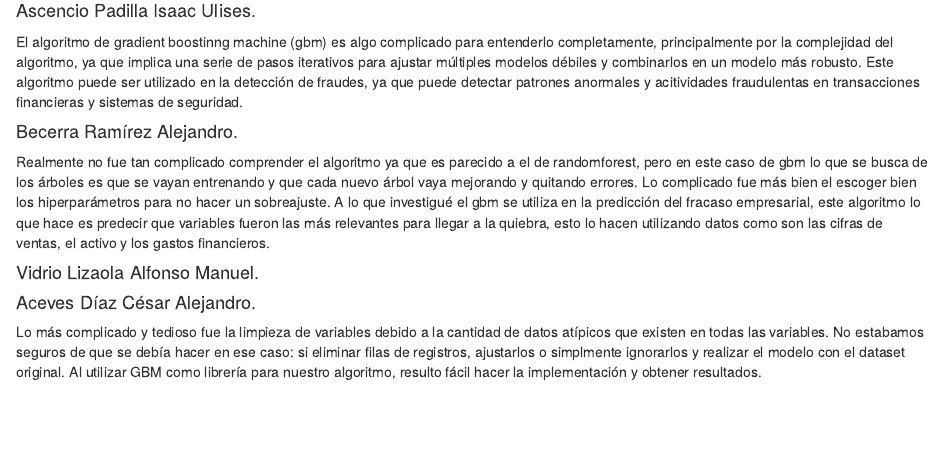
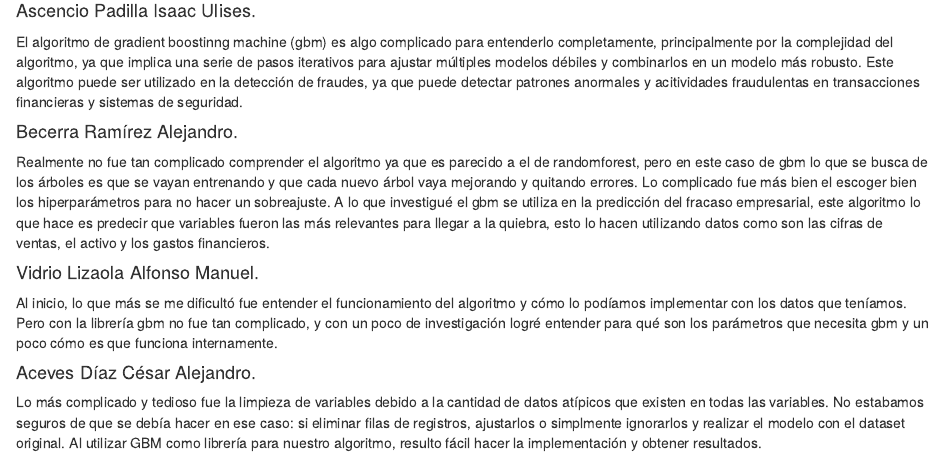
Before and after one commit to itsODYSS3US/SSPIAII.24A.Ejercicios04, an R Markdown document (p1.6_AprendizajeSupervisado/Archivo_gbm.Rmd): the page in a window 1100 px wide, from 4980 px down. Rendered offline with R 4.5, knitr and Pandoc, with nearby package versions; some code elsewhere in the file could not run offline.

Commit message:
[P1.6] - conclusión de poncho

```diff
--- a/p1.6_AprendizajeSupervisado/Archivo_gbm.Rmd
+++ b/p1.6_AprendizajeSupervisado/Archivo_gbm.Rmd
@@ -189,7 +189,7 @@ Realmente no fue tan complicado comprender el algoritmo ya que es parecido a el
 A lo que investigué el gbm se utiliza en la predicción del fracaso empresarial, este algoritmo lo que hace es predecir que variables fueron las más relevantes para llegar a la quiebra, esto lo hacen utilizando datos como son las cifras de ventas, el activo y los gastos financieros.
 
 #### Vidrio Lizaola Alfonso Manuel.<br>
-
+Al inicio, lo que más se me dificultó fue entender el funcionamiento del algoritmo y cómo lo podíamos implementar con los datos que teníamos. Pero con la librería gbm no fue tan complicado, y con un poco de investigación logré entender para qué son los parámetros que necesita gbm y un poco cómo es que funciona internamente.
 
 #### Aceves Díaz César Alejandro.<br>
 Lo más complicado y tedioso fue la limpieza de variables debido a la cantidad de datos
```
